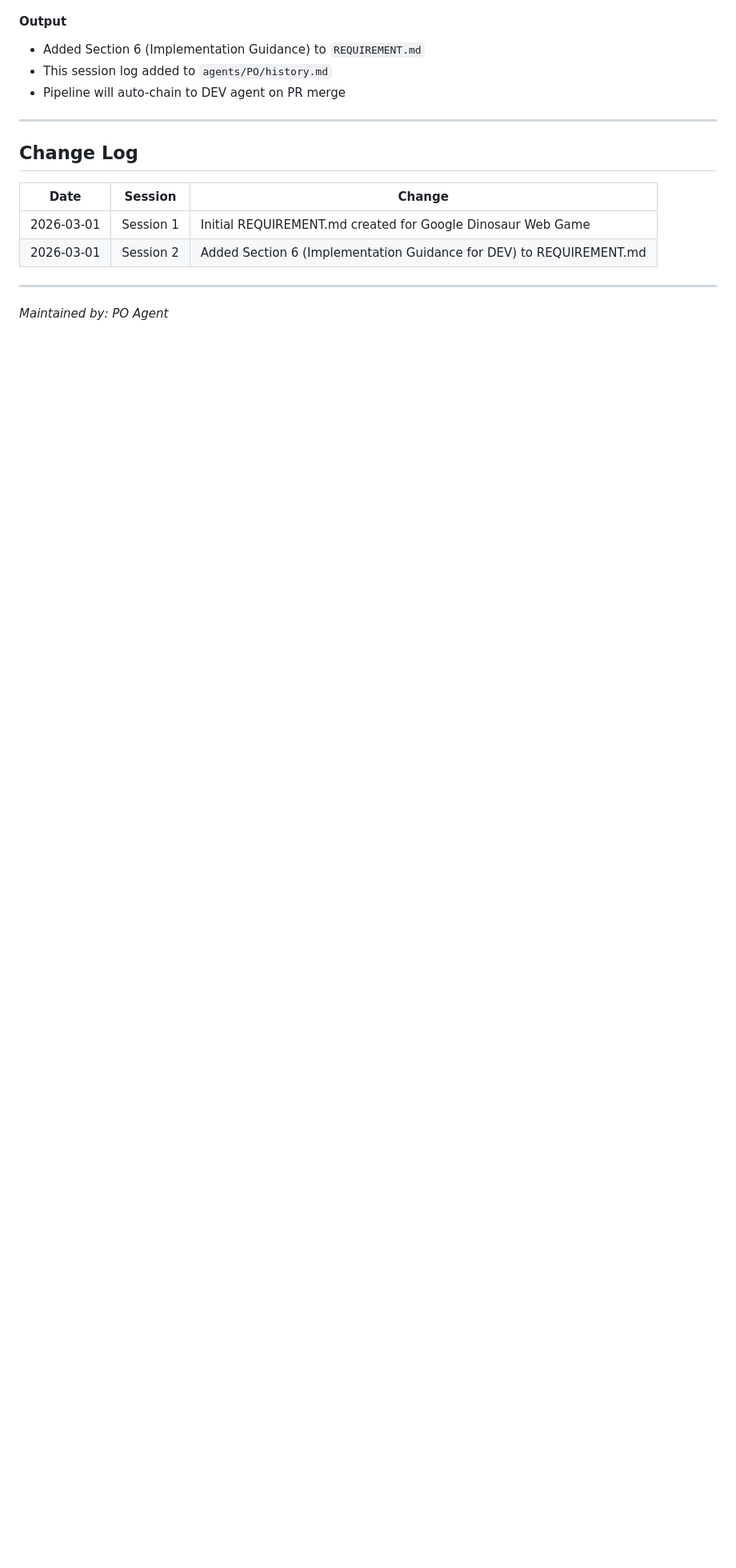
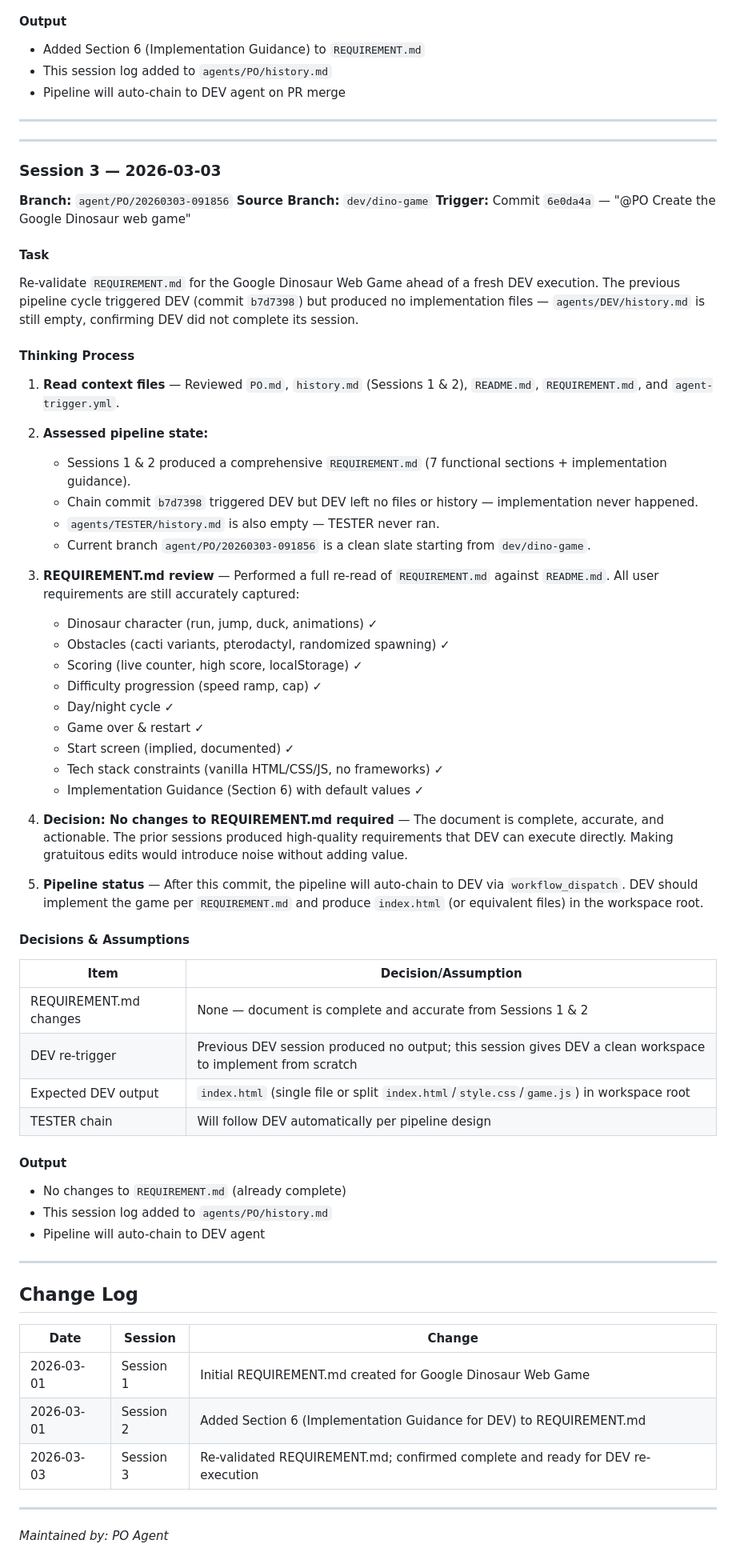
Before and after one commit to LightOfTheLight/touchfish-starter, a Markdown page: agents/PO/history.md, the part around the change. Shown at 80% size. GitHub-like rendering; blank space fills up the shorter version.

Commit message:
docs(PO): session 3 — re-validate requirements for DEV re-execution
REQUIREMENT.md confirmed complete and accurate from Sessions 1 & 2.
No changes required. Pipeline will auto-chain to DEV agent.

Co-Authored-By: Claude Sonnet 4.6 <noreply@anthropic.com>

```diff
--- a/agents/PO/history.md
+++ b/agents/PO/history.md
@@ -122,12 +122,67 @@ Review REQUIREMENT.md from Session 1, validate it is complete and actionable for
 
 ---
 
+---
+
+### Session 3 — 2026-03-03
+
+**Branch:** `agent/PO/20260303-091856`
+**Source Branch:** `dev/dino-game`
+**Trigger:** Commit `6e0da4a` — "@PO Create the Google Dinosaur web game"
+
+#### Task
+
+Re-validate `REQUIREMENT.md` for the Google Dinosaur Web Game ahead of a fresh DEV execution. The previous pipeline cycle triggered DEV (commit `b7d7398`) but produced no implementation files — `agents/DEV/history.md` is still empty, confirming DEV did not complete its session.
+
+#### Thinking Process
+
+1. **Read context files** — Reviewed `PO.md`, `history.md` (Sessions 1 & 2), `README.md`, `REQUIREMENT.md`, and `agent-trigger.yml`.
+
+2. **Assessed pipeline state:**
+   - Sessions 1 & 2 produced a comprehensive `REQUIREMENT.md` (7 functional sections + implementation guidance).
+   - Chain commit `b7d7398` triggered DEV but DEV left no files or history — implementation never happened.
+   - `agents/TESTER/history.md` is also empty — TESTER never ran.
+   - Current branch `agent/PO/20260303-091856` is a clean slate starting from `dev/dino-game`.
+
+3. **REQUIREMENT.md review** — Performed a full re-read of `REQUIREMENT.md` against `README.md`. All user requirements are still accurately captured:
+   - Dinosaur character (run, jump, duck, animations) ✓
+   - Obstacles (cacti variants, pterodactyl, randomized spawning) ✓
+   - Scoring (live counter, high score, localStorage) ✓
+   - Difficulty progression (speed ramp, cap) ✓
+   - Day/night cycle ✓
+   - Game over & restart ✓
+   - Start screen (implied, documented) ✓
+   - Tech stack constraints (vanilla HTML/CSS/JS, no frameworks) ✓
+   - Implementation Guidance (Section 6) with default values ✓
+
+4. **Decision: No changes to REQUIREMENT.md required** — The document is complete, accurate, and actionable. The prior sessions produced high-quality requirements that DEV can execute directly. Making gratuitous edits would introduce noise without adding value.
+
+5. **Pipeline status** — After this commit, the pipeline will auto-chain to DEV via `workflow_dispatch`. DEV should implement the game per `REQUIREMENT.md` and produce `index.html` (or equivalent files) in the workspace root.
+
+#### Decisions & Assumptions
+
+| Item | Decision/Assumption |
+|------|---------------------|
+| REQUIREMENT.md changes | None — document is complete and accurate from Sessions 1 & 2 |
+| DEV re-trigger | Previous DEV session produced no output; this session gives DEV a clean workspace to implement from scratch |
+| Expected DEV output | `index.html` (single file or split `index.html`/`style.css`/`game.js`) in workspace root |
+| TESTER chain | Will follow DEV automatically per pipeline design |
+
+#### Output
+
+- No changes to `REQUIREMENT.md` (already complete)
+- This session log added to `agents/PO/history.md`
+- Pipeline will auto-chain to DEV agent
+
+---
+
 ## Change Log
 
 | Date | Session | Change |
 |------|---------|--------|
 | 2026-03-01 | Session 1 | Initial REQUIREMENT.md created for Google Dinosaur Web Game |
 | 2026-03-01 | Session 2 | Added Section 6 (Implementation Guidance for DEV) to REQUIREMENT.md |
+| 2026-03-03 | Session 3 | Re-validated REQUIREMENT.md; confirmed complete and ready for DEV re-execution |
 
 ---
 
```
